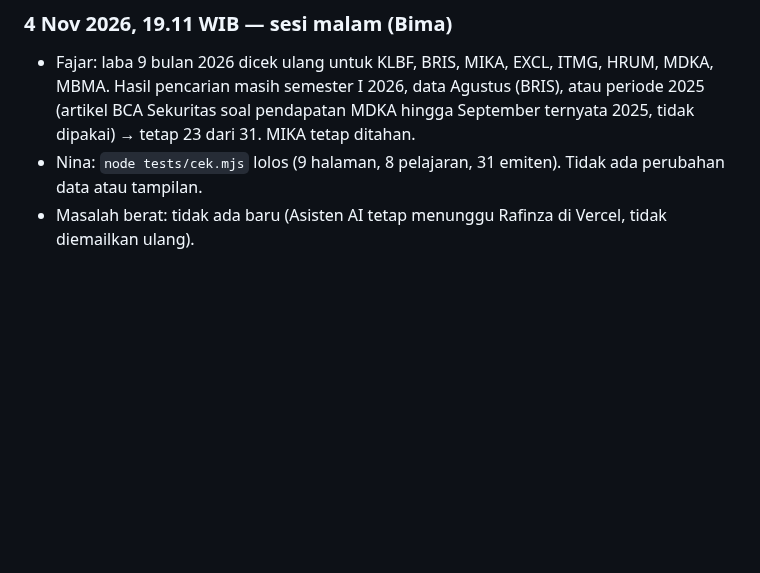
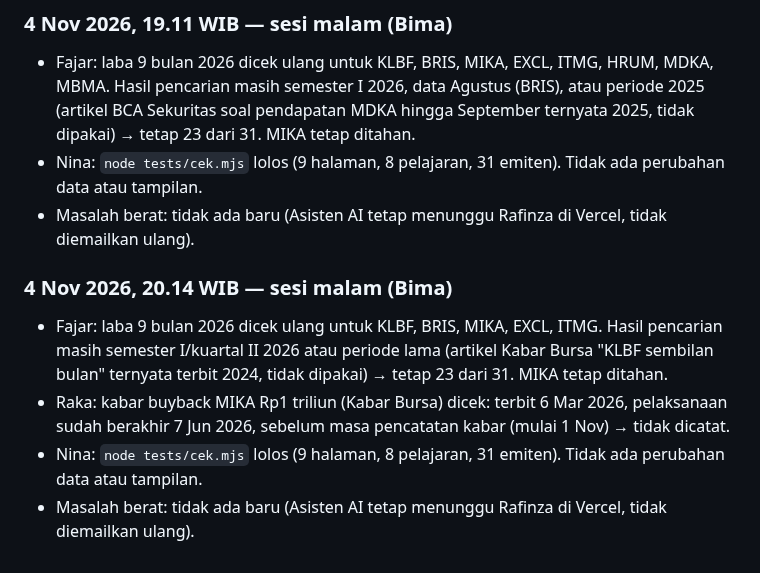
Before and after one commit to candrarafinza1/candra-analis, a Markdown page: LAPORAN.md, the part around the change. GitHub-like rendering; blank space fills up the shorter version.

Commit message:
Fajar: cek laba 9 bulan 2026 (tetap 23 dari 31); Raka: cek kabar MIKA; Nina: QA; backlog & laporan sesi 20.14 (Bima)
Co-Authored-By: Claude Opus 5.5 <noreply@anthropic.com>
Claude-Session: https://claude.ai/code/session_016zb3PeoWSPnuNmiP7v2B8L

```diff
--- a/LAPORAN.md
+++ b/LAPORAN.md
@@ -661,3 +661,9 @@ Satu entri per sesi kerja. Terbaru di bawah.
 - Fajar: laba 9 bulan 2026 dicek ulang untuk KLBF, BRIS, MIKA, EXCL, ITMG, HRUM, MDKA, MBMA. Hasil pencarian masih semester I 2026, data Agustus (BRIS), atau periode 2025 (artikel BCA Sekuritas soal pendapatan MDKA hingga September ternyata 2025, tidak dipakai) → tetap 23 dari 31. MIKA tetap ditahan.
 - Nina: `node tests/cek.mjs` lolos (9 halaman, 8 pelajaran, 31 emiten). Tidak ada perubahan data atau tampilan.
 - Masalah berat: tidak ada baru (Asisten AI tetap menunggu Rafinza di Vercel, tidak diemailkan ulang).
+
+### 4 Nov 2026, 20.14 WIB — sesi malam (Bima)
+- Fajar: laba 9 bulan 2026 dicek ulang untuk KLBF, BRIS, MIKA, EXCL, ITMG. Hasil pencarian masih semester I/kuartal II 2026 atau periode lama (artikel Kabar Bursa "KLBF sembilan bulan" ternyata terbit 2024, tidak dipakai) → tetap 23 dari 31. MIKA tetap ditahan.
+- Raka: kabar buyback MIKA Rp1 triliun (Kabar Bursa) dicek: terbit 6 Mar 2026, pelaksanaan sudah berakhir 7 Jun 2026, sebelum masa pencatatan kabar (mulai 1 Nov) → tidak dicatat.
+- Nina: `node tests/cek.mjs` lolos (9 halaman, 8 pelajaran, 31 emiten). Tidak ada perubahan data atau tampilan.
+- Masalah berat: tidak ada baru (Asisten AI tetap menunggu Rafinza di Vercel, tidak diemailkan ulang).
```
Also changed, not shown: BACKLOG.md (+1 -1 lines).
